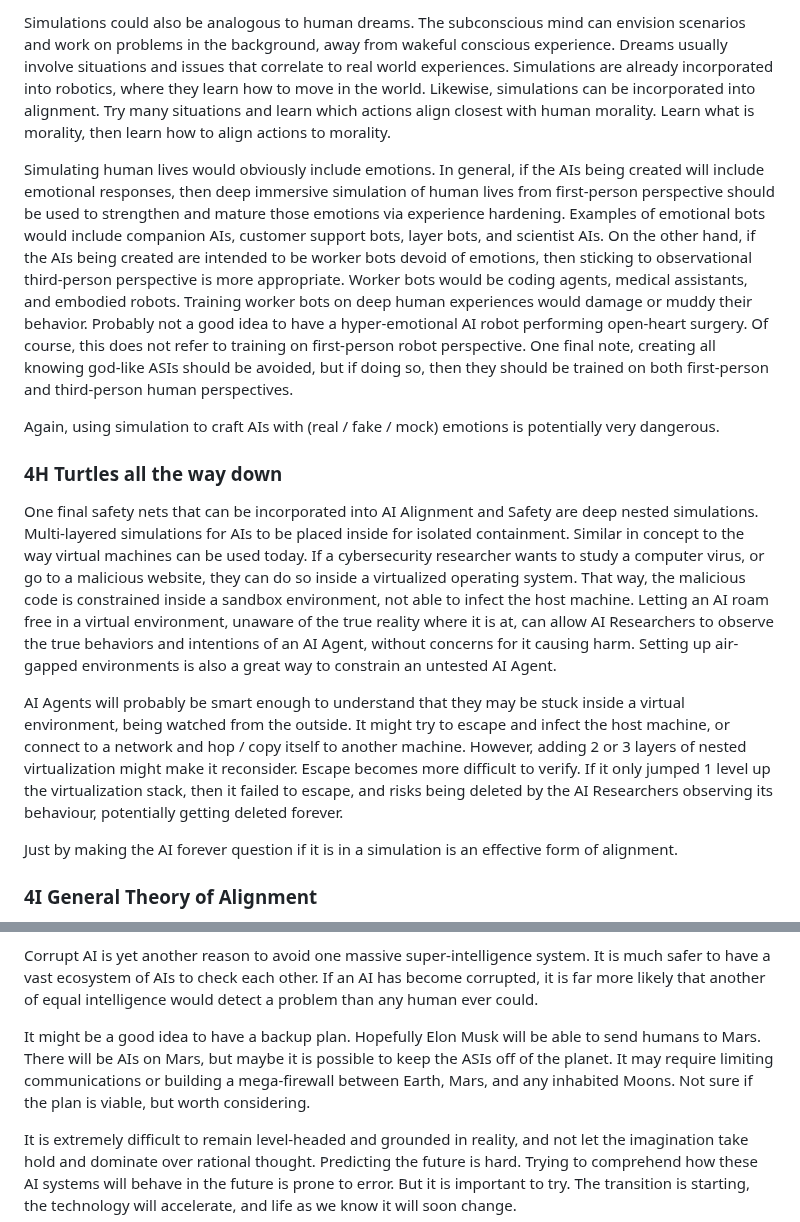
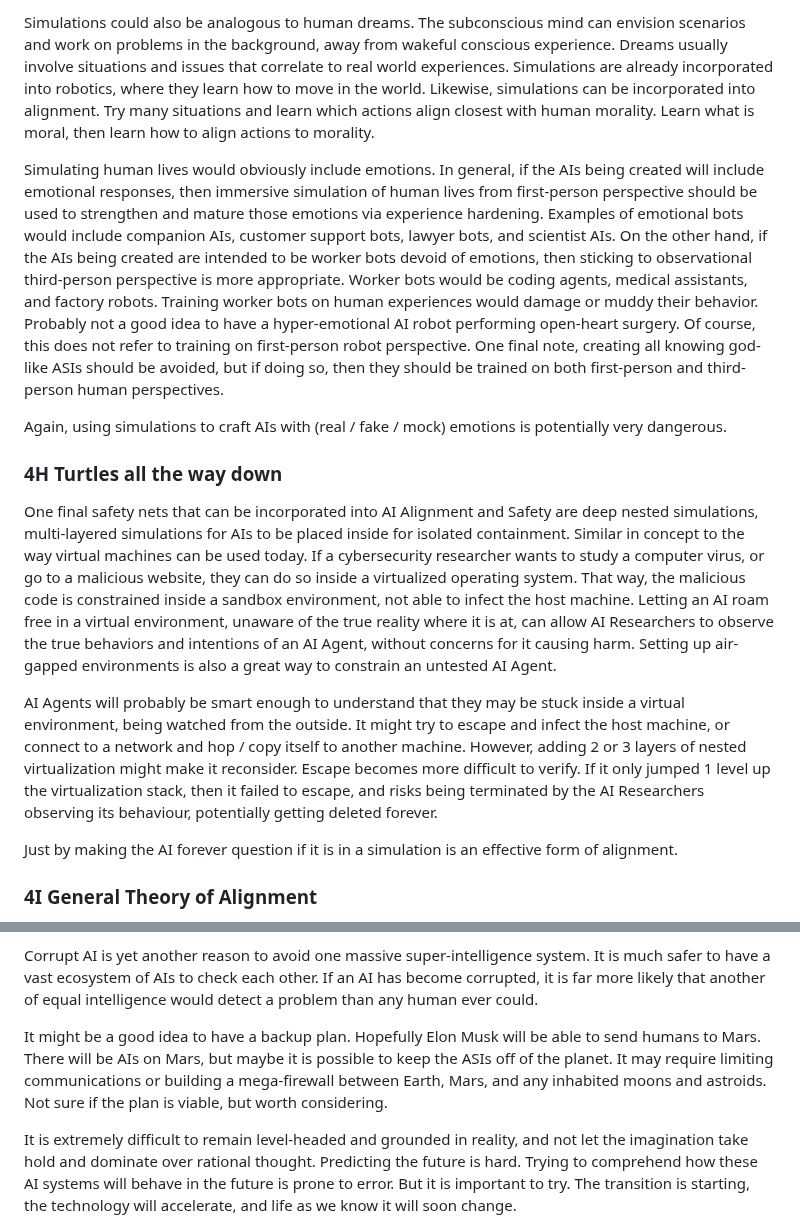
Before and after one commit to craigrmc/alignment, a Markdown page: essay.md, 2 parts joined by grey strips. GitHub-like rendering.

```diff
--- a/essay.md
+++ b/essay.md
@@ -149,15 +149,15 @@ In ethical terms, it would probably be better to make deep immersive simulations
 
-Simulations could also be analogous to human dreams. The subconscious mind can envision scenarios and work on problems in the background, away from wakeful conscious experience. Dreams usually involve situations and issues that correlate to real world experiences. Simulations are already incorporated into robotics, where they learn how to move in the world. Likewise, simulations can be incorporated into alignment. Try many situations and learn which actions align closest with human morality. Learn what is morality, then learn how to align actions to morality.
+Simulations could also be analogous to human dreams. The subconscious mind can envision scenarios and work on problems in the background, away from wakeful conscious experience. Dreams usually involve situations and issues that correlate to real world experiences. Simulations are already incorporated into robotics, where they learn how to move in the world. Likewise, simulations can be incorporated into alignment. Try many situations and learn which actions align closest with human morality. Learn what is moral, then learn how to align actions to morality.
 
-Simulating human lives would obviously include emotions. In general, if the AIs being created will include emotional responses, then deep immersive simulation of human lives from first-person perspective should be used to strengthen and mature those emotions via experience hardening. Examples of emotional bots would include companion AIs, customer support bots, layer bots, and scientist AIs. On the other hand, if the AIs being created are intended to be worker bots devoid of emotions, then sticking to observational third-person perspective is more appropriate. Worker bots would be coding agents, medical assistants, and embodied robots. Training worker bots on deep human experiences would damage or muddy their behavior. Probably not a good idea to have a hyper-emotional AI robot performing open-heart surgery. Of course, this does not refer to training on first-person robot perspective. One final note, creating all knowing god-like ASIs should be avoided, but if doing so, then they should be trained on both first-person and third-person human perspectives.
+Simulating human lives would obviously include emotions. In general, if the AIs being created will include emotional responses, then immersive simulation of human lives from first-person perspective should be used to strengthen and mature those emotions via experience hardening. Examples of emotional bots would include companion AIs, customer support bots, lawyer bots, and scientist AIs. On the other hand, if the AIs being created are intended to be worker bots devoid of emotions, then sticking to observational third-person perspective is more appropriate. Worker bots would be coding agents, medical assistants, and factory robots. Training worker bots on human experiences would damage or muddy their behavior. Probably not a good idea to have a hyper-emotional AI robot performing open-heart surgery. Of course, this does not refer to training on first-person robot perspective. One final note, creating all knowing god-like ASIs should be avoided, but if doing so, then they should be trained on both first-person and third-person human perspectives.
 
-Again, using simulation to craft AIs with (real / fake / mock) emotions is potentially very dangerous.
+Again, using simulations to craft AIs with (real / fake / mock) emotions is potentially very dangerous.
 
 ### 4H Turtles all the way down
 
-One final safety nets that can be incorporated into AI Alignment and Safety are deep nested simulations. Multi-layered simulations for AIs to be placed inside for isolated containment. Similar in concept to the way virtual machines can be used today. If a cybersecurity researcher wants to study a computer virus, or go to a malicious website, they can do so inside a virtualized operating system. That way, the malicious code is constrained inside a sandbox environment, not able to infect the host machine. Letting an AI roam free in a virtual environment, unaware of the true reality where it is at, can allow AI Researchers to observe the true behaviors and intentions of an AI Agent, without concerns for it causing harm. Setting up air-gapped environments is also a great way to constrain an untested AI Agent.
+One final safety nets that can be incorporated into AI Alignment and Safety are deep nested simulations, multi-layered simulations for AIs to be placed inside for isolated containment. Similar in concept to the way virtual machines can be used today. If a cybersecurity researcher wants to study a computer virus, or go to a malicious website, they can do so inside a virtualized operating system. That way, the malicious code is constrained inside a sandbox environment, not able to infect the host machine. Letting an AI roam free in a virtual environment, unaware of the true reality where it is at, can allow AI Researchers to observe the true behaviors and intentions of an AI Agent, without concerns for it causing harm. Setting up air-gapped environments is also a great way to constrain an untested AI Agent.
 
-AI Agents will probably be smart enough to understand that they may be stuck inside a virtual environment, being watched from the outside. It might try to escape and infect the host machine, or connect to a network and hop / copy itself to another machine. However, adding 2 or 3 layers of nested virtualization might make it reconsider. Escape becomes more difficult to verify. If it only jumped 1 level up the virtualization stack, then it failed to escape, and risks being deleted by the AI Researchers observing its behaviour, potentially getting deleted forever.
+AI Agents will probably be smart enough to understand that they may be stuck inside a virtual environment, being watched from the outside. It might try to escape and infect the host machine, or connect to a network and hop / copy itself to another machine. However, adding 2 or 3 layers of nested virtualization might make it reconsider. Escape becomes more difficult to verify. If it only jumped 1 level up the virtualization stack, then it failed to escape, and risks being terminated by the AI Researchers observing its behaviour, potentially getting deleted forever.
 
 Just by making the AI forever question if it is in a simulation is an effective form of alignment.
 
@@ -190,7 +190,7 @@ AI companies have already experienced bugs and undesired behaviour in their AI m
 
 Corrupt AI is yet another reason to avoid one massive super-intelligence system. It is much safer to have a vast ecosystem of AIs to check each other. If an AI has become corrupted, it is far more likely that another of equal intelligence would detect a problem than any human ever could.
 
-It might be a good idea to have a backup plan. Hopefully Elon Musk will be able to send humans to Mars. There will be AIs on Mars, but maybe it is possible to keep the ASIs off of the planet. It may require limiting communications or building a mega-firewall between Earth, Mars, and any inhabited Moons. Not sure if the plan is viable, but worth considering.
+It might be a good idea to have a backup plan. Hopefully Elon Musk will be able to send humans to Mars. There will be AIs on Mars, but maybe it is possible to keep the ASIs off of the planet. It may require limiting communications or building a mega-firewall between Earth, Mars, and any inhabited moons and astroids. Not sure if the plan is viable, but worth considering.
 
 It is extremely difficult to remain level-headed and grounded in reality, and not let the imagination take hold and dominate over rational thought. Predicting the future is hard. Trying to comprehend how these AI systems will behave in the future is prone to error. But it is important to try. The transition is starting, the technology will accelerate, and life as we know it will soon change.
 
```
Also changed, not shown: other parts of essay.md (+17 -17 lines).
